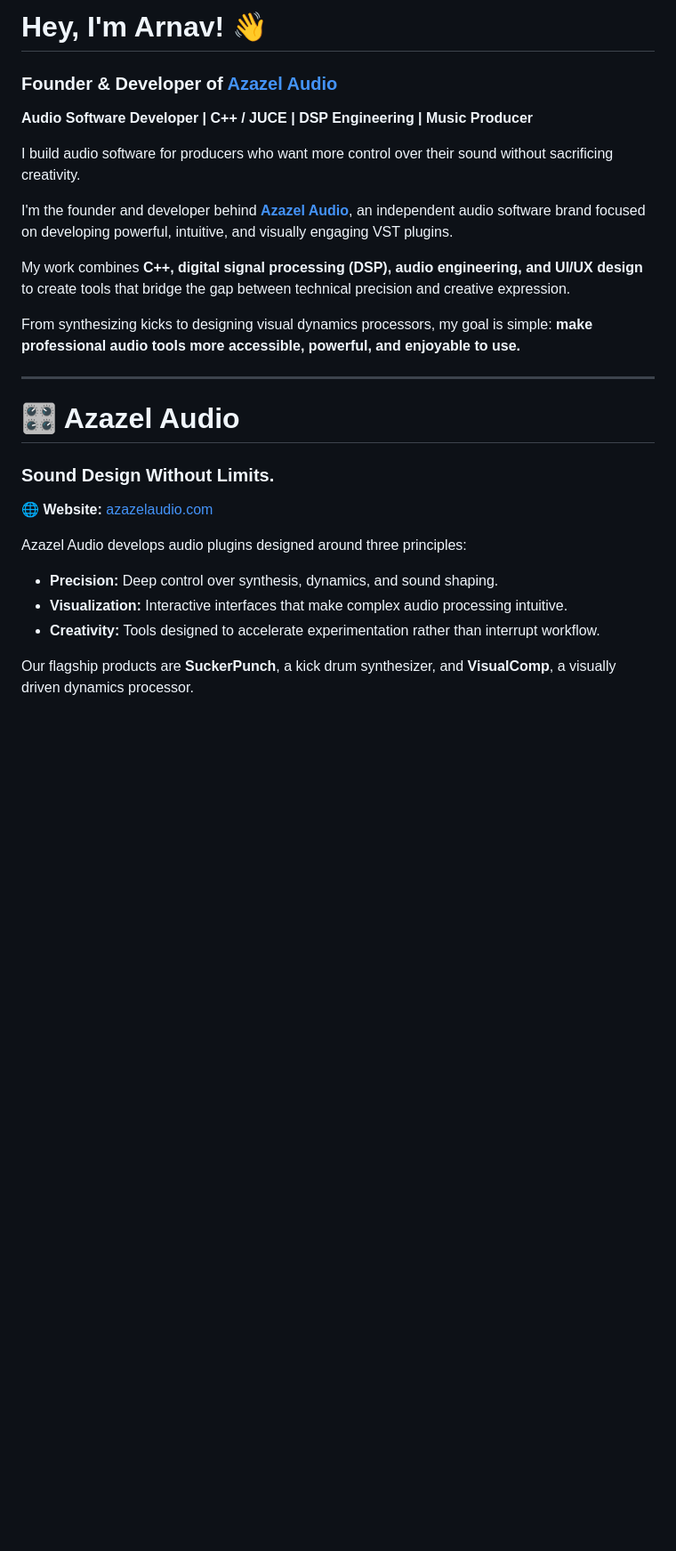
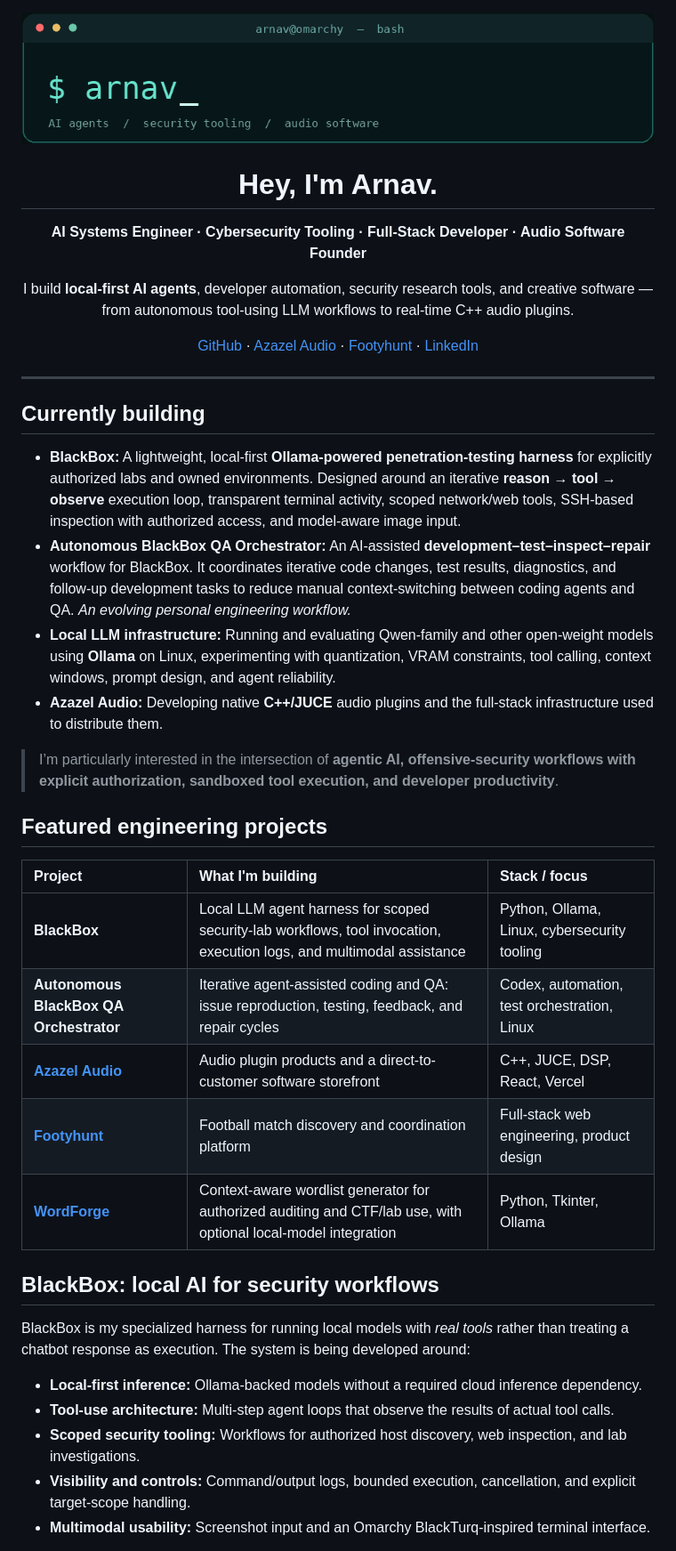
Before and after one commit to arnav42069/arnav42069, a Markdown page: README.md, the part around one of its changes. Shown at 89% size. Drawn GitHub-style; pictures changed too: assets/arnav-terminal.gif (added); blank space fills up the shorter version.

```diff
--- a/README.md
+++ b/README.md
@@ -1,27 +1,45 @@
-# Hey, I'm Arnav! 👋
+<div align="center">
 
-### Founder & Developer of [Azazel Audio](https://azazelaudio.com)
-**Audio Software Developer | C++ / JUCE | DSP Engineering | Music Producer**
+![Arnav terminal animation](assets/arnav-terminal.gif)
 
-I build audio software for producers who want more control over their sound without sacrificing creativity.
+# Hey, I'm Arnav.
 
-I'm the founder and developer behind **[Azazel Audio](https://azazelaudio.com)**, an independent audio software brand focused on developing powerful, intuitive, and visually engaging VST plugins.
+**AI Systems Engineer · Cybersecurity Tooling · Full-Stack Developer · Audio Software Founder**
 
-My work combines **C++, digital signal processing (DSP), audio engineering, and UI/UX design** to create tools that bridge the gap between technical precision and creative expression.
+I build **local-first AI agents**, developer automation, security research tools, and creative software — from autonomous tool-using LLM workflows to real-time C++ audio plugins.
 
-From synthesizing kicks to designing visual dynamics processors, my goal is simple: **make professional audio tools more accessible, powerful, and enjoyable to use.**
+[GitHub](https://github.com/arnav42069) · [Azazel Audio](https://azazelaudio.com) · [Footyhunt](https://footyhunt.com) · [LinkedIn](https://linkedin.com/in/arnav-s-bb5140134)
+
+</div>
 
 ---
 
-# 🎛️ Azazel Audio
-### Sound Design Without Limits.
+## Currently building
 
-🌐 **Website:** [azazelaudio.com](https://azazelaudio.com)
+- **BlackBox:** A lightweight, local-first **Ollama-powered penetration-testing harness** for explicitly authorized labs and owned environments. Designed around an iterative **reason → tool → observe** execution loop, transparent terminal activity, scoped network/web tools, SSH-based inspection with authorized access, and model-aware image input.
+- **Autonomous BlackBox QA Orchestrator:** An AI-assisted **development–test–inspect–repair** workflow for BlackBox. It coordinates iterative code changes, test results, diagnostics, and follow-up development tasks to reduce manual context-switching between coding agents and QA. *An evolving personal engineering workflow.*
+- **Local LLM infrastructure:** Running and evaluating Qwen-family and other open-weight models using **Ollama** on Linux, experimenting with quantization, VRAM constraints, tool calling, context windows, prompt design, and agent reliability.
+- **Azazel Audio:** Developing native **C++/JUCE** audio plugins and the full-stack infrastructure used to distribute them.
 
-Azazel Audio develops audio plugins designed around three principles:
+> I’m particularly interested in the intersection of **agentic AI, offensive-security workflows with explicit authorization, sandboxed tool execution, and developer productivity**.
 
-- **Precision:** Deep control over synthesis, dynamics, and sound shaping.
-- **Visualization:** Interactive interfaces that make complex audio processing intuitive.
-- **Creativity:** Tools designed to accelerate experimentation rather than interrupt workflow.
+## Featured engineering projects
 
-Our flagship products are **SuckerPunch**, a kick drum synthesizer, and **VisualComp**, a visually driven dynamics processor.
+| Project | What I'm building | Stack / focus |
+| :--- | :--- | :--- |
+| **BlackBox** | Local LLM agent harness for scoped security-lab workflows, tool invocation, execution logs, and multimodal assistance | Python, Ollama, Linux, cybersecurity tooling |
+| **Autonomous BlackBox QA Orchestrator** | Iterative agent-assisted coding and QA: issue reproduction, testing, feedback, and repair cycles | Codex, automation, test orchestration, Linux |
+| **[Azazel Audio](https://azazelaudio.com)** | Audio plugin products and a direct-to-customer software storefront | C++, JUCE, DSP, React, Vercel |
+| **[Footyhunt](https://footyhunt.com)** | Football match discovery and coordination platform | Full-stack web engineering, product design |
+| **[WordForge](https://github.com/arnav42069/WordForge)** | Context-aware wordlist generator for authorized auditing and CTF/lab use, with optional local-model integration | Python, Tkinter, Ollama |
+
+## BlackBox: local AI for security workflows
+
+BlackBox is my specialized harness for running local models with *real tools* rather than treating a chatbot response as execution. The system is being developed around:
+
+- **Local-first inference:** Ollama-backed models without a required cloud inference dependency.
+- **Tool-use architecture:** Multi-step agent loops that observe the results of actual tool calls.
+- **Scoped security tooling:** Workflows for authorized host discovery, web inspection, and lab investigations.
+- **Visibility and controls:** Command/output logs, bounded execution, cancellation, and explicit target-scope handling.
+- **Multimodal usability:** Screenshot input and an Omarchy BlackTurq-inspired terminal interface.
+
```
Also changed, not shown: other parts of README.md (+43 -156 lines).
